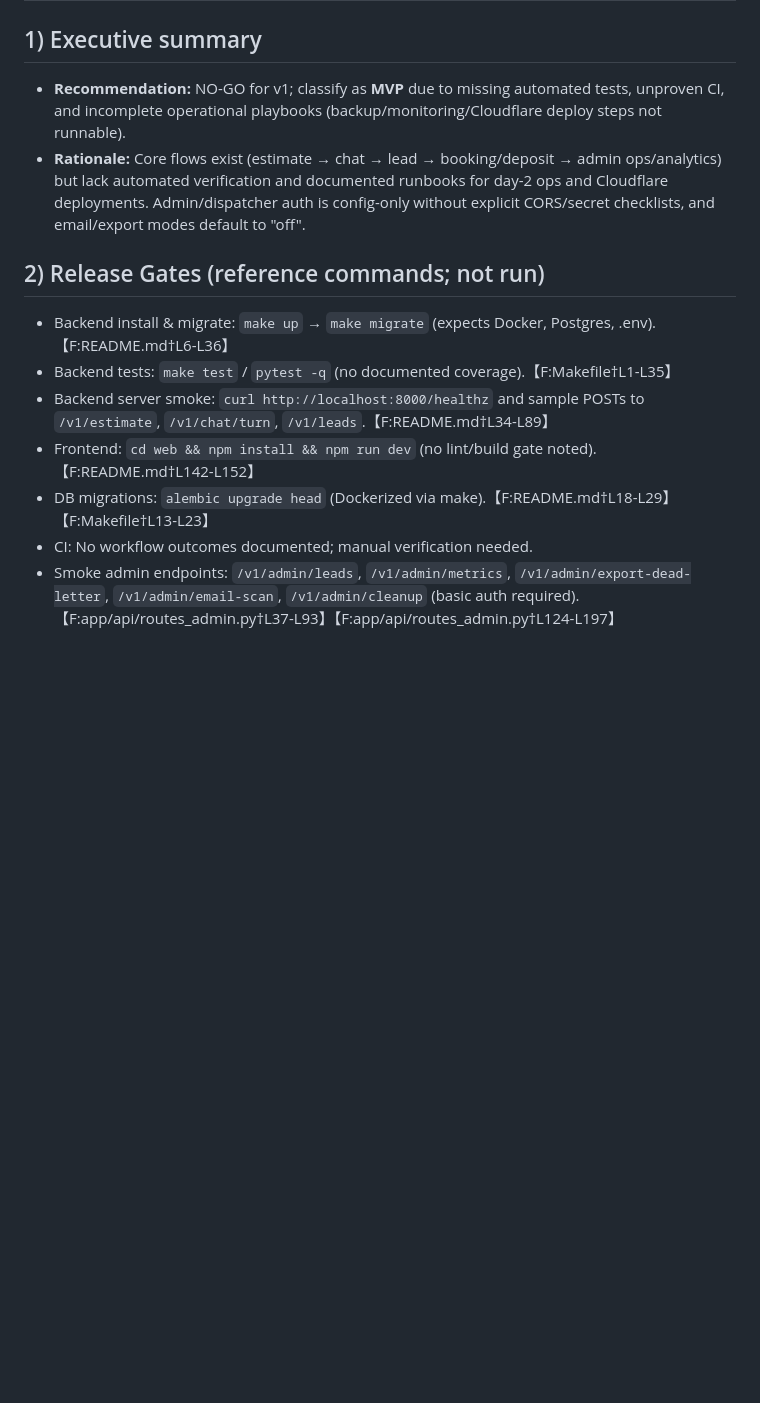
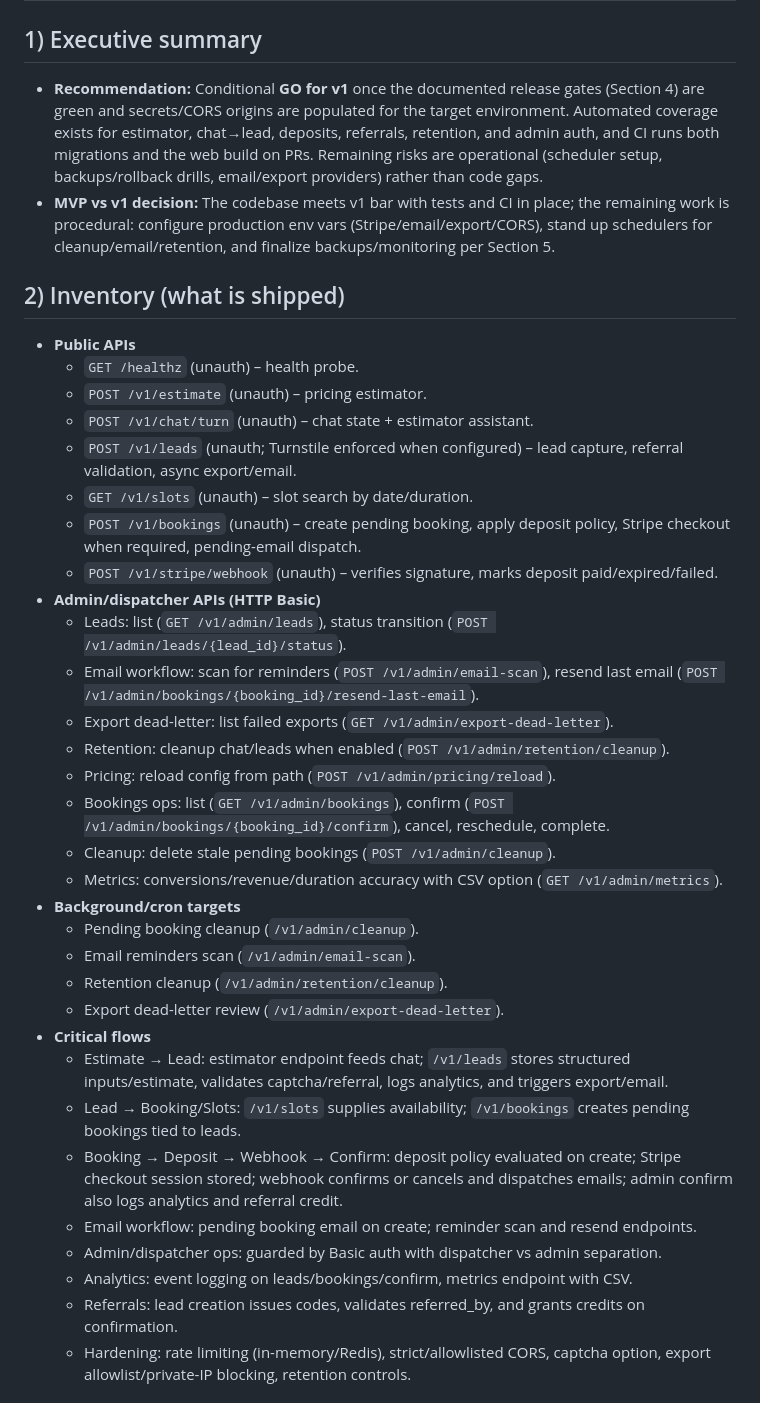
Before and after one commit to Inneren12/Clean, a Markdown page: release_assessment.md, the part around the change printed below. GitHub-like rendering; blank space fills up the shorter version.

Commit message:
Update release assessment and gates

```diff
--- a/release_assessment.md
+++ b/release_assessment.md
@@ -1,15 +1,39 @@
 # Release Readiness Review v1
 
 ## 1) Executive summary
-- **Recommendation:** NO-GO for v1; classify as **MVP** due to missing automated tests, unproven CI, and incomplete operational playbooks (backup/monitoring/Cloudflare deploy steps not runnable).
-- **Rationale:** Core flows exist (estimate → chat → lead → booking/deposit → admin ops/analytics) but lack automated verification and documented runbooks for day-2 ops and Cloudflare deployments. Admin/dispatcher auth is config-only without explicit CORS/secret checklists, and email/export modes default to "off".
+- **Recommendation:** Conditional **GO for v1** once the documented release gates (Section 4) are green and secrets/CORS origins are populated for the target environment. Automated coverage exists for estimator, chat→lead, deposits, referrals, retention, and admin auth, and CI runs both migrations and the web build on PRs. Remaining risks are operational (scheduler setup, backups/rollback drills, email/export providers) rather than code gaps.
+- **MVP vs v1 decision:** The codebase meets v1 bar with tests and CI in place; the remaining work is procedural: configure production env vars (Stripe/email/export/CORS), stand up schedulers for cleanup/email/retention, and finalize backups/monitoring per Section 5.
 
-## 2) Release Gates (reference commands; not run)
-- Backend install & migrate: `make up` → `make migrate` (expects Docker, Postgres, .env).【F:README.md†L6-L36】
-- Backend tests: `make test` / `pytest -q` (no documented coverage).【F:Makefile†L1-L35】
-- Backend server smoke: `curl http://localhost:8000/healthz` and sample POSTs to `/v1/estimate`, `/v1/chat/turn`, `/v1/leads`.【F:README.md†L34-L89】
-- Frontend: `cd web && npm install && npm run dev` (no lint/build gate noted).【F:README.md†L142-L152】
-- DB migrations: `alembic upgrade head` (Dockerized via make).【F:README.md†L18-L29】【F:Makefile†L13-L23】
-- CI: No workflow outcomes documented; manual verification needed.
-- Smoke admin endpoints: `/v1/admin/leads`, `/v1/admin/metrics`, `/v1/admin/export-dead-letter`, `/v1/admin/email-scan`, `/v1/admin/cleanup` (basic auth required).【F:app/api/routes_admin.py†L37-L93】【F:app/api/routes_admin.py†L124-L197】
+## 2) Inventory (what is shipped)
+- **Public APIs**
+  - `GET /healthz` (unauth) – health probe.
+  - `POST /v1/estimate` (unauth) – pricing estimator.
+  - `POST /v1/chat/turn` (unauth) – chat state + estimator assistant.
+  - `POST /v1/leads` (unauth; Turnstile enforced when configured) – lead capture, referral validation, async export/email.
+  - `GET /v1/slots` (unauth) – slot search by date/duration.
+  - `POST /v1/bookings` (unauth) – create pending booking, apply deposit policy, Stripe checkout when required, pending-email dispatch.
+  - `POST /v1/stripe/webhook` (unauth) – verifies signature, marks deposit paid/expired/failed.
+- **Admin/dispatcher APIs (HTTP Basic)**
+  - Leads: list (`GET /v1/admin/leads`), status transition (`POST /v1/admin/leads/{lead_id}/status`).
+  - Email workflow: scan for reminders (`POST /v1/admin/email-scan`), resend last email (`POST /v1/admin/bookings/{booking_id}/resend-last-email`).
+  - Export dead-letter: list failed exports (`GET /v1/admin/export-dead-letter`).
+  - Retention: cleanup chat/leads when enabled (`POST /v1/admin/retention/cleanup`).
+  - Pricing: reload config from path (`POST /v1/admin/pricing/reload`).
+  - Bookings ops: list (`GET /v1/admin/bookings`), confirm (`POST /v1/admin/bookings/{booking_id}/confirm`), cancel, reschedule, complete.
+  - Cleanup: delete stale pending bookings (`POST /v1/admin/cleanup`).
+  - Metrics: conversions/revenue/duration accuracy with CSV option (`GET /v1/admin/metrics`).
+- **Background/cron targets**
+  - Pending booking cleanup (`/v1/admin/cleanup`).
+  - Email reminders scan (`/v1/admin/email-scan`).
+  - Retention cleanup (`/v1/admin/retention/cleanup`).
+  - Export dead-letter review (`/v1/admin/export-dead-letter`).
+- **Critical flows**
+  - Estimate → Lead: estimator endpoint feeds chat; `/v1/leads` stores structured inputs/estimate, validates captcha/referral, logs analytics, and triggers export/email.
+  - Lead → Booking/Slots: `/v1/slots` supplies availability; `/v1/bookings` creates pending bookings tied to leads.
+  - Booking → Deposit → Webhook → Confirm: deposit policy evaluated on create; Stripe checkout session stored; webhook confirms or cancels and dispatches emails; admin confirm also logs analytics and referral credit.
+  - Email workflow: pending booking email on create; reminder scan and resend endpoints.
+  - Admin/dispatcher ops: guarded by Basic auth with dispatcher vs admin separation.
+  - Analytics: event logging on leads/bookings/confirm, metrics endpoint with CSV.
+  - Referrals: lead creation issues codes, validates referred_by, and grants credits on confirmation.
+  - Hardening: rate limiting (in-memory/Redis), strict/allowlisted CORS, captcha option, export allowlist/private-IP blocking, retention controls.
 
```
Also changed, not shown: other parts of release_assessment.md (+30 -32 lines), docs/release_gates.md (added, +45 -0 lines).
